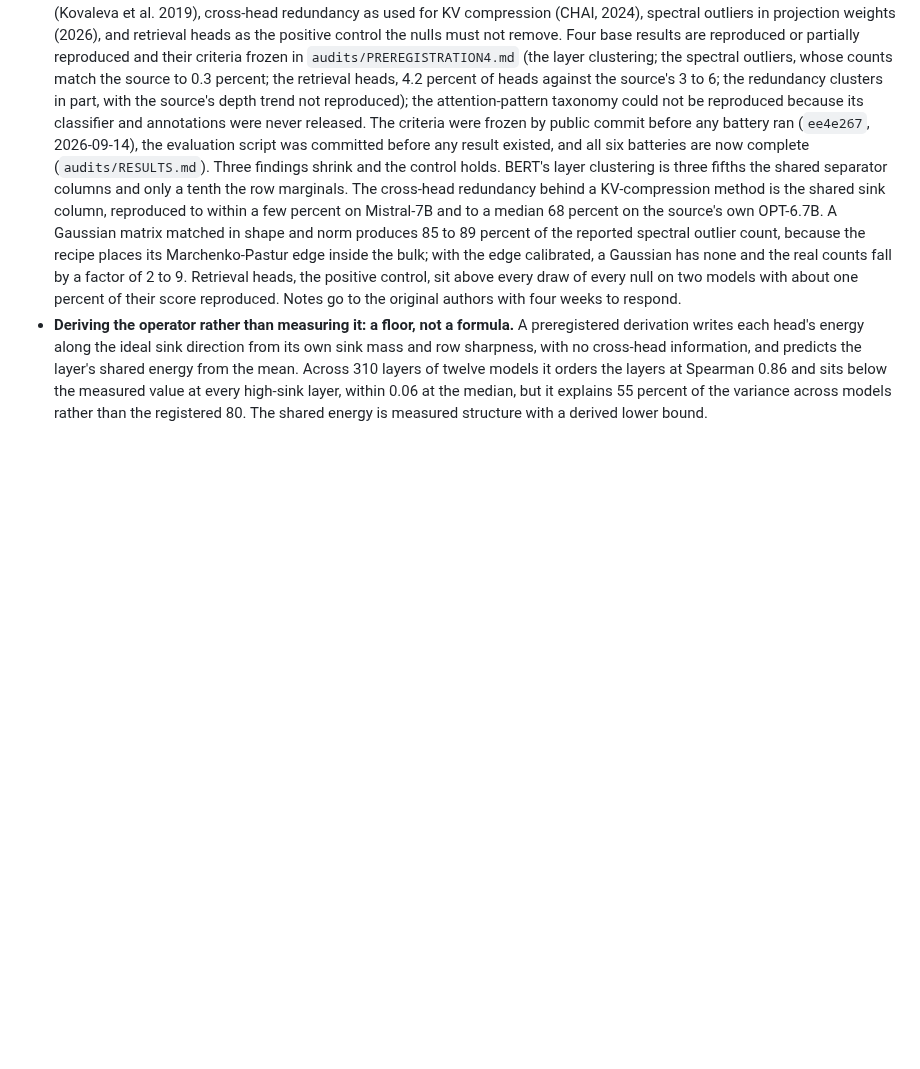
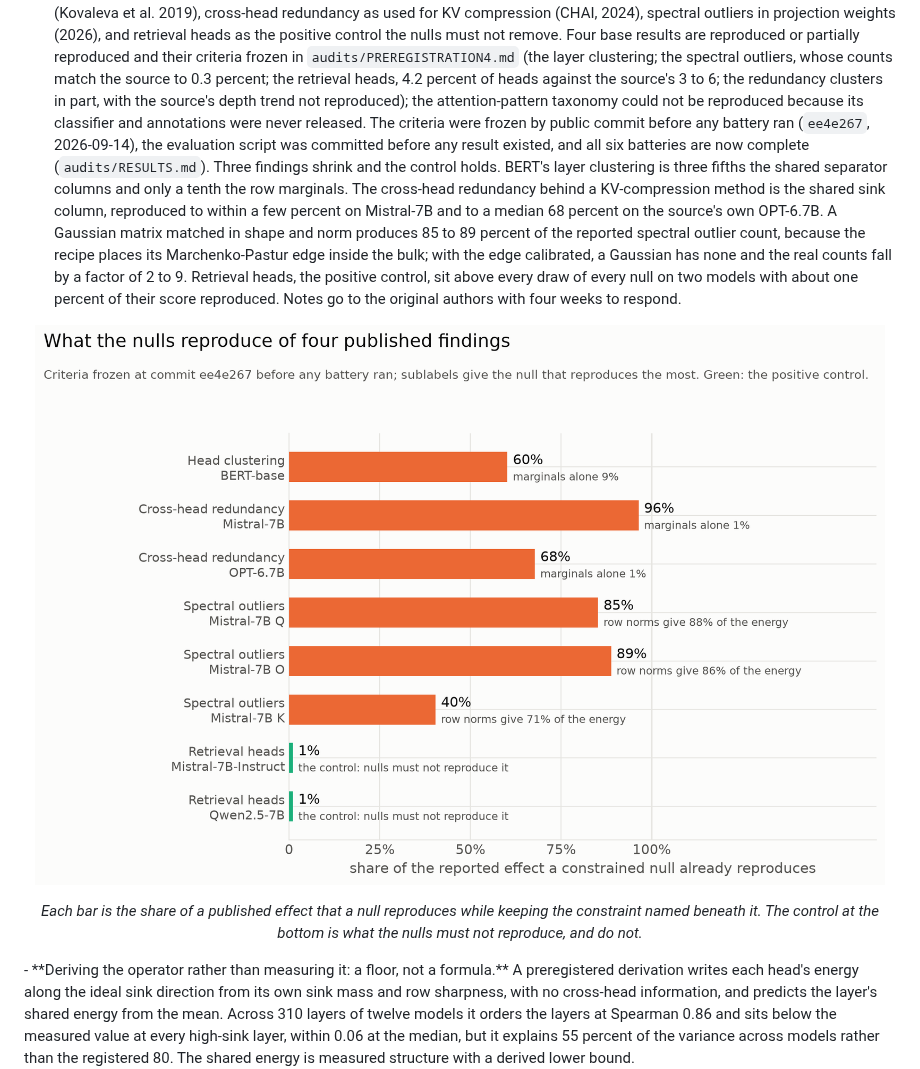
Before and after one commit to StefanOjanen/hubs-for-free, a Markdown page: README.md, the part around the change. Rendered like a GitHub page; pictures changed too: figures/readme/fig13_audit_batteries.png (added); blank space fills up the shorter version.

Commit message:
Figure 13: what each null reproduces of the four audited findings, generated from the battery result files; placed in the README audit section

```diff
--- a/README.md
+++ b/README.md
@@ -268,6 +268,9 @@ Each instrument below exists because a finding above required it.
   of 2 to 9. Retrieval heads, the positive control, sit above every draw of
   every null on two models with about one percent of their score
   reproduced. Notes go to the original authors with four weeks to respond.
+
+<p align="center"><img src="figures/readme/fig13_audit_batteries.png" alt="Horizontal bar chart of the share of each published finding that a constrained null reproduces: 60 percent of BERT head clustering from the separator columns, 96 and 68 percent of cross-head redundancy from the sink columns, 85 to 89 percent of the spectral outlier count from a shape and norm matched Gaussian, and 1 percent of the retrieval-head score, the positive control" width="880"></p>
+<p align="center"><em>Each bar is the share of a published effect that a null reproduces while keeping the constraint named beneath it. The control at the bottom is what the nulls must not reproduce, and do not.</em></p>
 - **Deriving the operator rather than measuring it: a floor, not a
   formula.** A preregistered derivation writes each head's energy along
   the ideal sink direction from its own sink mass and row sharpness, with
```
Also changed, not shown: 1 other file.
